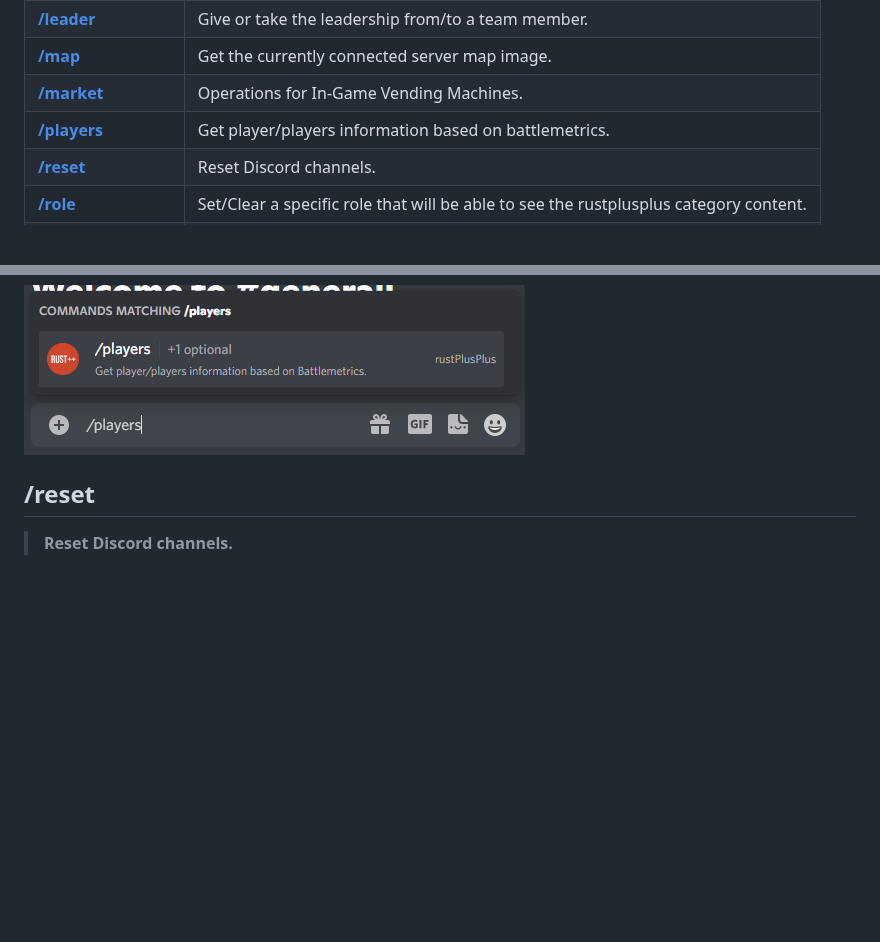
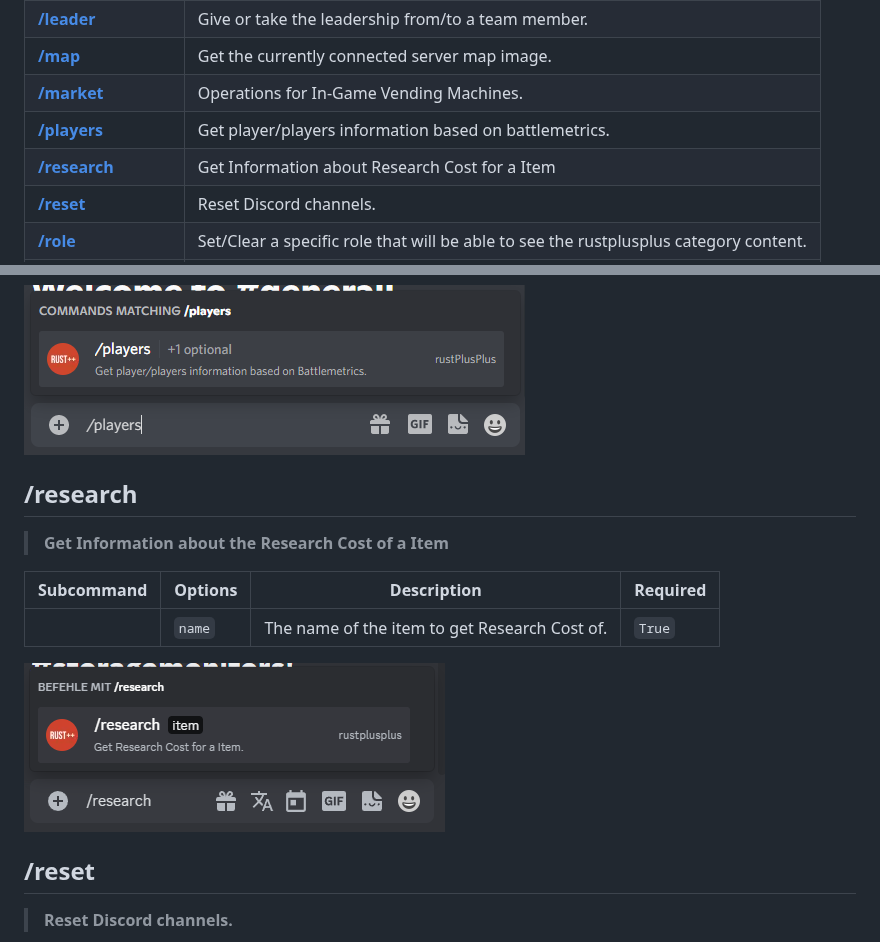
Before and after one commit to alexemanuelol/rustplusplus, a Markdown page: docs/commands.md, 2 parts joined by grey strips. Rendered like a GitHub page; pictures changed too: docs/images/slash_commands/research.png (added); blank space fills up the shorter version.

```diff
--- a/docs/commands.md
+++ b/docs/commands.md
@@ -18,6 +18,7 @@ Slash Command | Description
 [**/map**](commands.md#map) | Get the currently connected server map image.
 [**/market**](commands.md#market) | Operations for In-Game Vending Machines.
 [**/players**](commands.md#players) | Get player/players information based on battlemetrics.
+[**/research**](commands.md#research) | Get Information about Research Cost for a Item
 [**/reset**](commands.md#reset) | Reset Discord channels.
 [**/role**](commands.md#role) | Set/Clear a specific role that will be able to see the rustplusplus category content.
 [**/storagemonitor**](commands.md#storagemonitors) | Operations on Storage Monitors.
@@ -158,6 +159,17 @@ Subcommand | Options | Description | Required
 &nbsp; | `name` | The name or part of the name of the player. | `False`
 
 ![Discord Slash Command players Image](images/slash_commands/players.png)
+
+
+## **/research**
+
+> **Get Information about the Research Cost of a Item**
+
+Subcommand | Options | Description | Required
+---------- | ------- | ----------- | --------
+&nbsp; | `name` | The name of the item to get Research Cost of. | `True`
+
+![Discord Slash Command research Image](images/slash_commands/research.png)
 
 
 ## **/reset**
```
